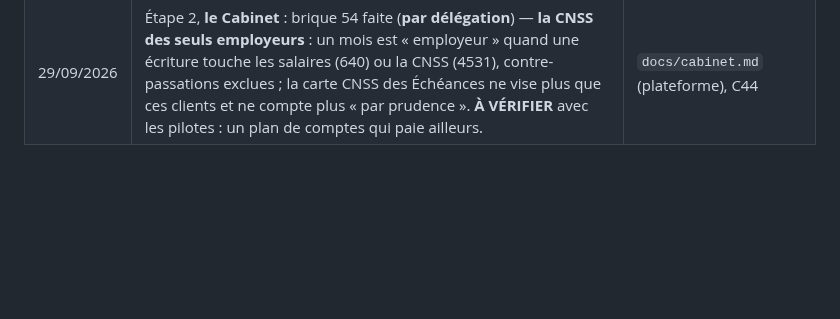
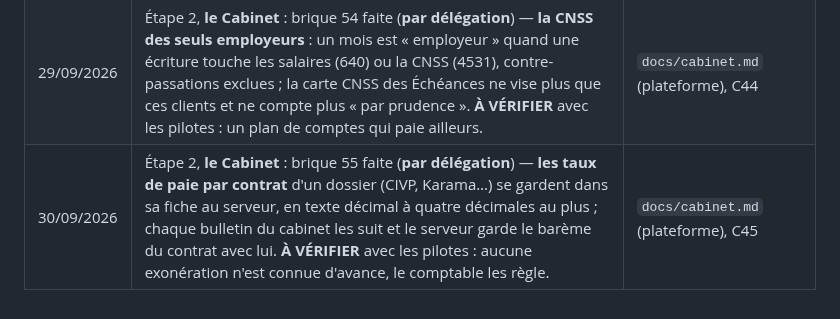
Before and after one commit to saouthq/skanfact, a Markdown page: docs/cadrage/README.md, the part around the change. Rendered like a GitHub page; blank space fills up the shorter version.

Commit message:
Journal : brique 55 de la plateforme (les taux de paie par contrat)
Co-Authored-By: Claude Opus 5.5 <noreply@anthropic.com>
Claude-Session: https://claude.ai/code/session_012MQqUUPGSc62eVaUpWFgpR

```diff
--- a/docs/cadrage/README.md
+++ b/docs/cadrage/README.md
@@ -123,3 +123,4 @@ lettres de mission dans le parcours du comptable).
 | 29/09/2026 | Étape 2, **le Cabinet** : brique 52 faite (**par délégation**) — **coller une liste de clients** (depuis Excel) marche en ligne : chaque client entre au portefeuille avec son matricule, son adresse et son téléphone ; un client déjà là est ignoré et nommé. Une ligne dont le matricule est incomplet arrête tout (rien n'est ajouté) et le message dit laquelle. | `docs/cabinet.md` (plateforme) |
 | 29/09/2026 | Étape 2, **le Cabinet** : brique 53 faite (**par délégation**) — la visite guidée **« Travailler à plusieurs »** montre maintenant le chemin en ligne (inviter par l'adresse, le rôle, le lien à transmettre) ; plus aucune visite du Cabinet n'est cachée. | `docs/cabinet.md` (plateforme) |
 | 29/09/2026 | Étape 2, **le Cabinet** : brique 54 faite (**par délégation**) — **la CNSS des seuls employeurs** : un mois est « employeur » quand une écriture touche les salaires (640) ou la CNSS (4531), contre-passations exclues ; la carte CNSS des Échéances ne vise plus que ces clients et ne compte plus « par prudence ». **À VÉRIFIER** avec les pilotes : un plan de comptes qui paie ailleurs. | `docs/cabinet.md` (plateforme), C44 |
+| 30/09/2026 | Étape 2, **le Cabinet** : brique 55 faite (**par délégation**) — **les taux de paie par contrat** d'un dossier (CIVP, Karama…) se gardent dans sa fiche au serveur, en texte décimal à quatre décimales au plus ; chaque bulletin du cabinet les suit et le serveur garde le barème du contrat avec lui. **À VÉRIFIER** avec les pilotes : aucune exonération n'est connue d'avance, le comptable les règle. | `docs/cabinet.md` (plateforme), C45 |
```
